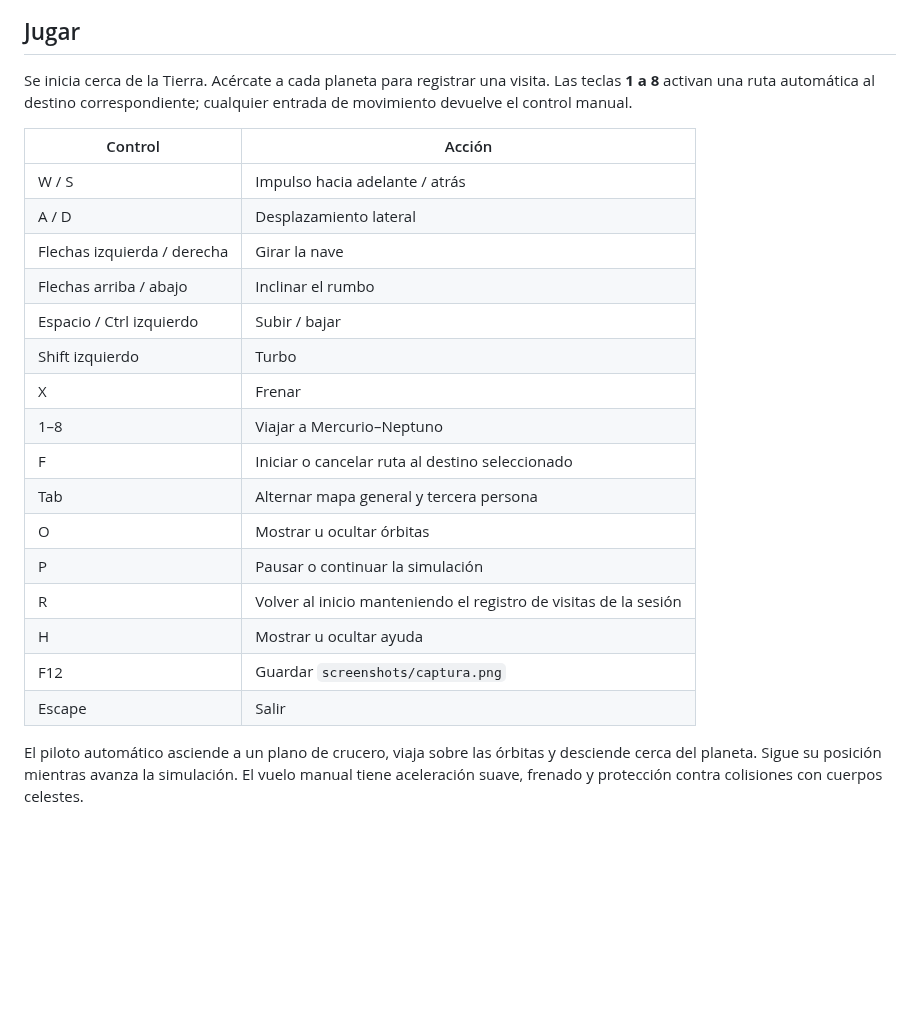
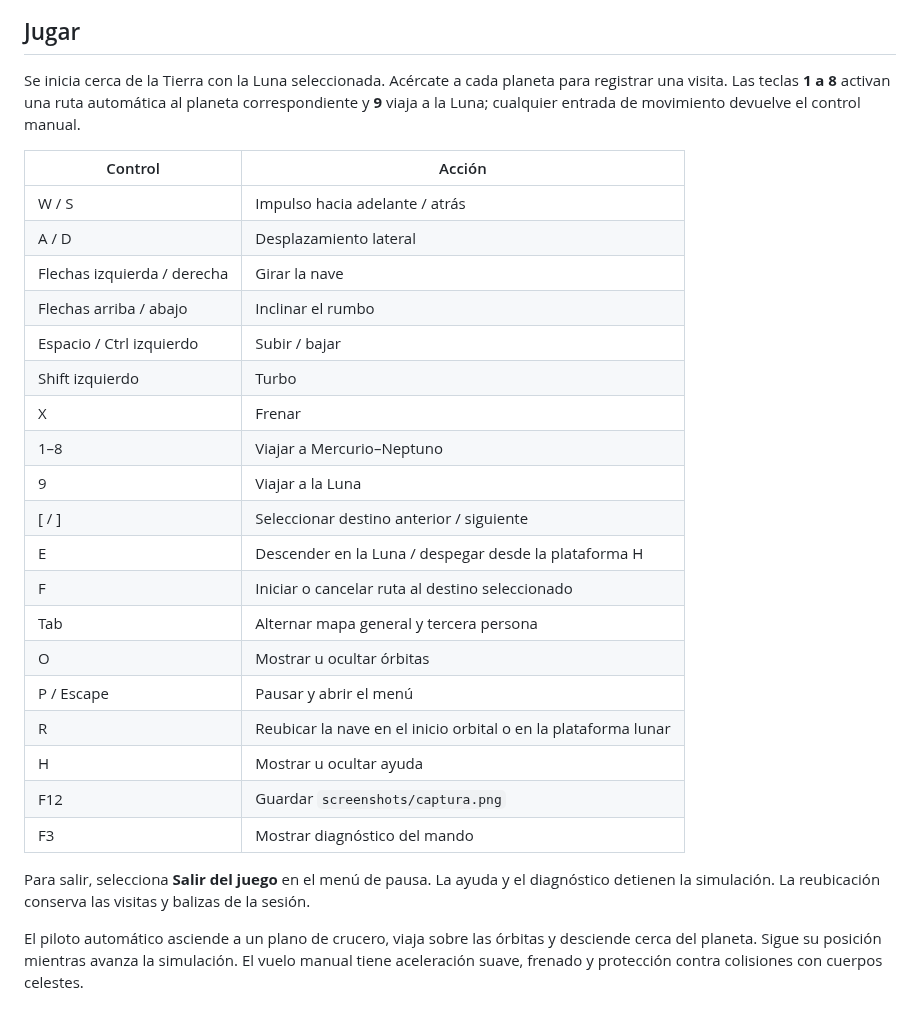
Before and after one commit to Juanjoo-Alvarez/Proyecto3-RANA56-SistemaSolar, a Markdown page: README.md, the part around one of its changes. Rendered like a GitHub page; blank space fills up the shorter version.

```diff
--- a/README.md
+++ b/README.md
@@ -23,7 +60,7 @@ Las dimensiones, distancias y velocidades son **escalas artísticas para jugar**
 
 ## Jugar
 
-Se inicia cerca de la Tierra. Acércate a cada planeta para registrar una visita. Las teclas **1 a 8** activan una ruta automática al destino correspondiente; cualquier entrada de movimiento devuelve el control manual.
+Se inicia cerca de la Tierra con la Luna seleccionada. Acércate a cada planeta para registrar una visita. Las teclas **1 a 8** activan una ruta automática al planeta correspondiente y **9** viaja a la Luna; cualquier entrada de movimiento devuelve el control manual.
 
 | Control | Acción |
 | --- | --- |
@@ -35,14 +72,19 @@ Se inicia cerca de la Tierra. Acércate a cada planeta para registrar una visita
 | Shift izquierdo | Turbo |
 | X | Frenar |
 | 1–8 | Viajar a Mercurio–Neptuno |
+| 9 | Viajar a la Luna |
+| [ / ] | Seleccionar destino anterior / siguiente |
+| E | Descender en la Luna / despegar desde la plataforma H |
 | F | Iniciar o cancelar ruta al destino seleccionado |
 | Tab | Alternar mapa general y tercera persona |
 | O | Mostrar u ocultar órbitas |
-| P | Pausar o continuar la simulación |
-| R | Volver al inicio manteniendo el registro de visitas de la sesión |
+| P / Escape | Pausar y abrir el menú |
+| R | Reubicar la nave en el inicio orbital o en la plataforma lunar |
 | H | Mostrar u ocultar ayuda |
 | F12 | Guardar `screenshots/captura.png` |
-| Escape | Salir |
+| F3 | Mostrar diagnóstico del mando |
+
+Para salir, selecciona **Salir del juego** en el menú de pausa. La ayuda y el diagnóstico detienen la simulación. La reubicación conserva las visitas y balizas de la sesión.
 
 El piloto automático asciende a un plano de crucero, viaja sobre las órbitas y desciende cerca del planeta. Sigue su posición mientras avanza la simulación. El vuelo manual tiene aceleración suave, frenado y protección contra colisiones con cuerpos celestes.
 
```
Also changed, not shown: other parts of README.md (+51 -6 lines), screenshots/descenso-v02.png (added), screenshots/luna-v02.png (added), 10 other files.
